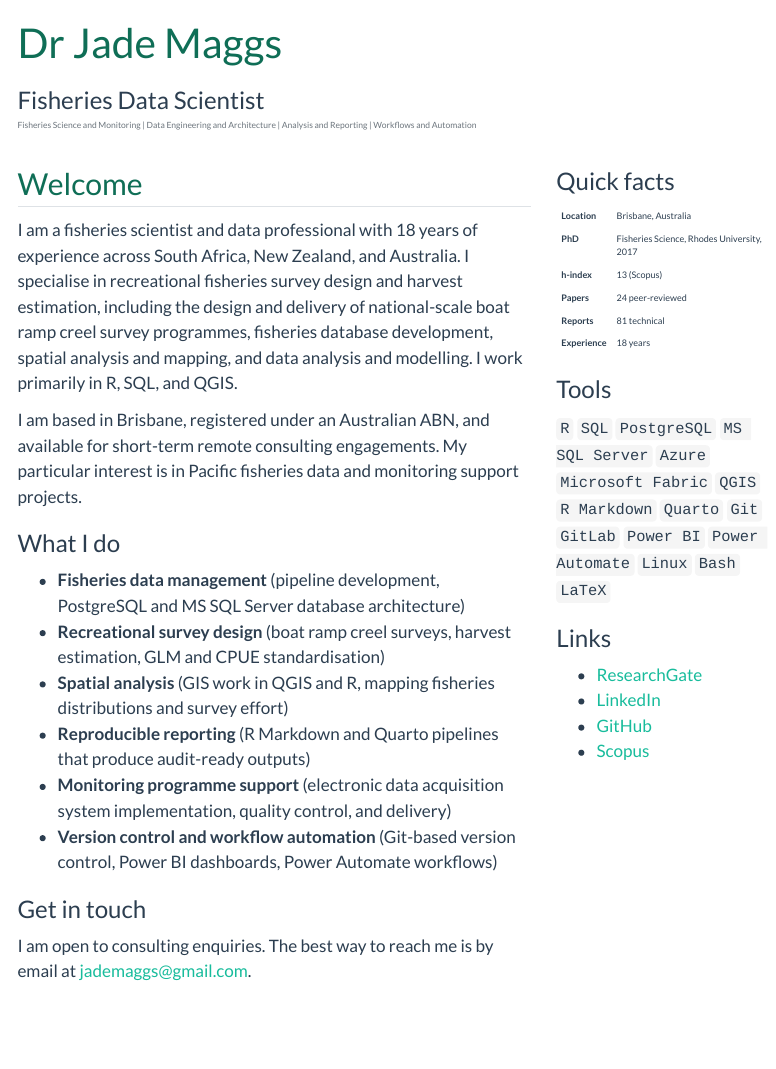
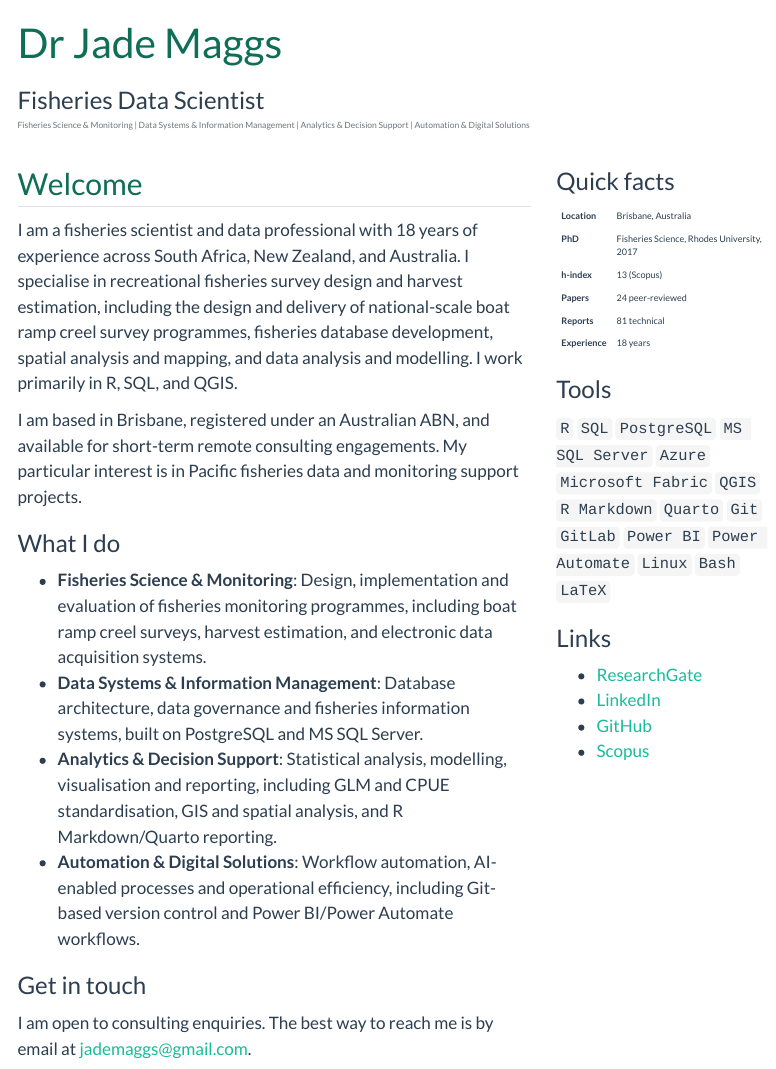
Before and after one commit to jademaggs/jademaggs.github.io, a Quarto document (index.qmd): the page in a window 1100 px wide, from its top. Rendered offline with R 4.5, knitr and Pandoc in place of Quarto, with nearby package versions; menus at the side of the page are left out.

Commit message:
Adopt refined four-category capability framework on home page
- Rename categories: Fisheries Science & Monitoring, Data Systems &
  Information Management, Analytics & Decision Support, Automation &
  Digital Solutions
- Rewrite "What I do" bullets to lead with each category and its
  description, with specific tools/examples folded in
- Sync _quarto.yml meta description to match

Co-Authored-By: Claude Sonnet 4.6 <noreply@anthropic.com>

```diff
--- a/_quarto.yml
+++ b/_quarto.yml
@@ -4,7 +4,7 @@ project:
 
 website:
   title: "Dr Jade Maggs"
-  description: "Fisheries Data Scientist | Fisheries Science and Monitoring, Data Engineering and Architecture, Analysis and Reporting, Workflows and Automation"
+  description: "Fisheries Data Scientist | Fisheries Science & Monitoring, Data Systems & Information Management, Analytics & Decision Support, Automation & Digital Solutions"
   navbar:
     left:
       - href: index.qmd
--- a/index.qmd
+++ b/index.qmd
@@ -5,7 +5,7 @@ page-layout: full
 ---
 
 ::: {.role-categories}
-Fisheries Science and Monitoring | Data Engineering and Architecture | Analysis and Reporting | Workflows and Automation
+Fisheries Science & Monitoring | Data Systems & Information Management | Analytics & Decision Support | Automation & Digital Solutions
 :::
 
 :::: {.columns}
@@ -20,12 +20,10 @@ I am based in Brisbane, registered under an Australian ABN, and available for sh
 
 ### What I do
 
-- **Fisheries data management** (pipeline development, PostgreSQL and MS SQL Server database architecture)
-- **Recreational survey design** (boat ramp creel surveys, harvest estimation, GLM and CPUE standardisation)
-- **Spatial analysis** (GIS work in QGIS and R, mapping fisheries distributions and survey effort)
-- **Reproducible reporting** (R Markdown and Quarto pipelines that produce audit-ready outputs)
-- **Monitoring programme support** (electronic data acquisition system implementation, quality control, and delivery)
-- **Version control and workflow automation** (Git-based version control, Power BI dashboards, Power Automate workflows)
+- **Fisheries Science & Monitoring**: Design, implementation and evaluation of fisheries monitoring programmes, including boat ramp creel surveys, harvest estimation, and electronic data acquisition systems.
+- **Data Systems & Information Management**: Database architecture, data governance and fisheries information systems, built on PostgreSQL and MS SQL Server.
+- **Analytics & Decision Support**: Statistical analysis, modelling, visualisation and reporting, including GLM and CPUE standardisation, GIS and spatial analysis, and R Markdown/Quarto reporting.
+- **Automation & Digital Solutions**: Workflow automation, AI-enabled processes and operational efficiency, including Git-based version control and Power BI/Power Automate workflows.
 
 ### Get in touch
 
```
Also changed, not shown: docs/search.json, 1 other file.
